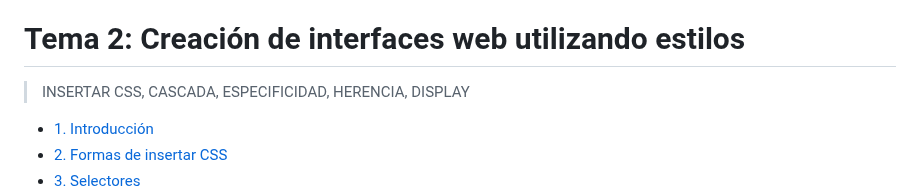
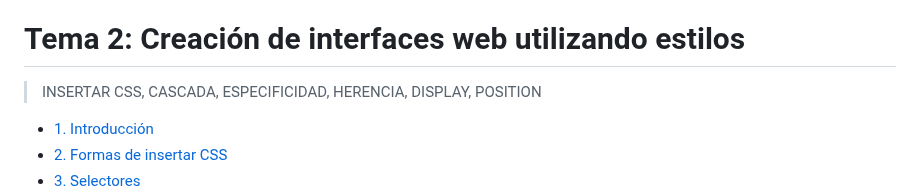
Before and after one commit to jamj2000/DIW, a Markdown page: Tema2/README.md, the part around the change. GitHub-like rendering.

```diff
--- a/Tema2/README.md
+++ b/Tema2/README.md
@@ -1,7 +1,7 @@
 > DISEÑO DE INTERFACES WEB
 
 # Tema 2: Creación de interfaces web utilizando estilos <!-- omit in toc -->
-> INSERTAR CSS, CASCADA, ESPECIFICIDAD, HERENCIA, DISPLAY
+> INSERTAR CSS, CASCADA, ESPECIFICIDAD, HERENCIA, DISPLAY, POSITION
 
 
 - [1. Introducción](#1-introducción)
```
